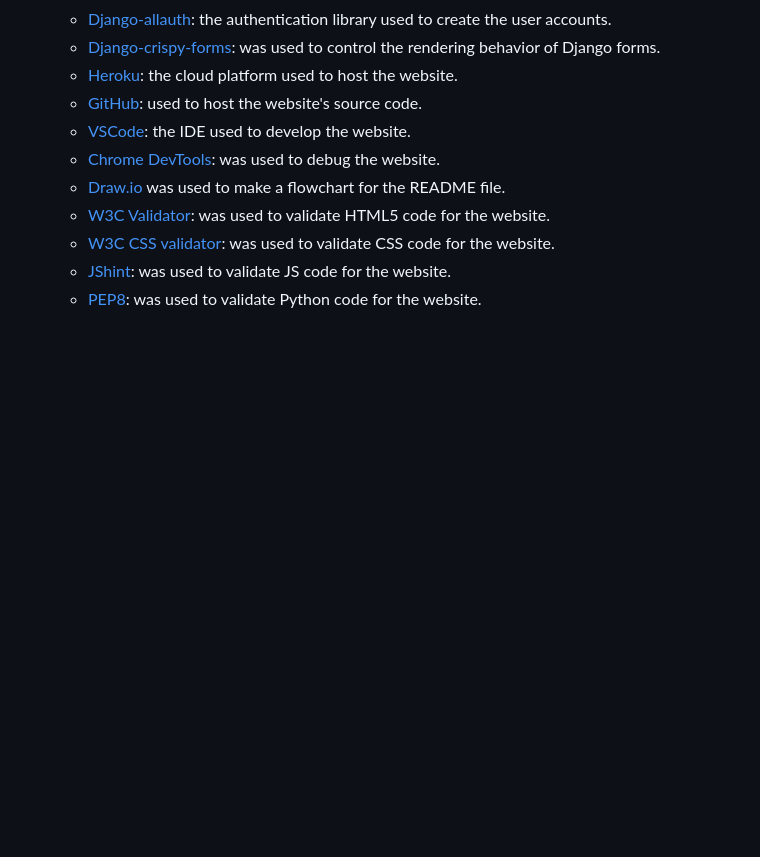
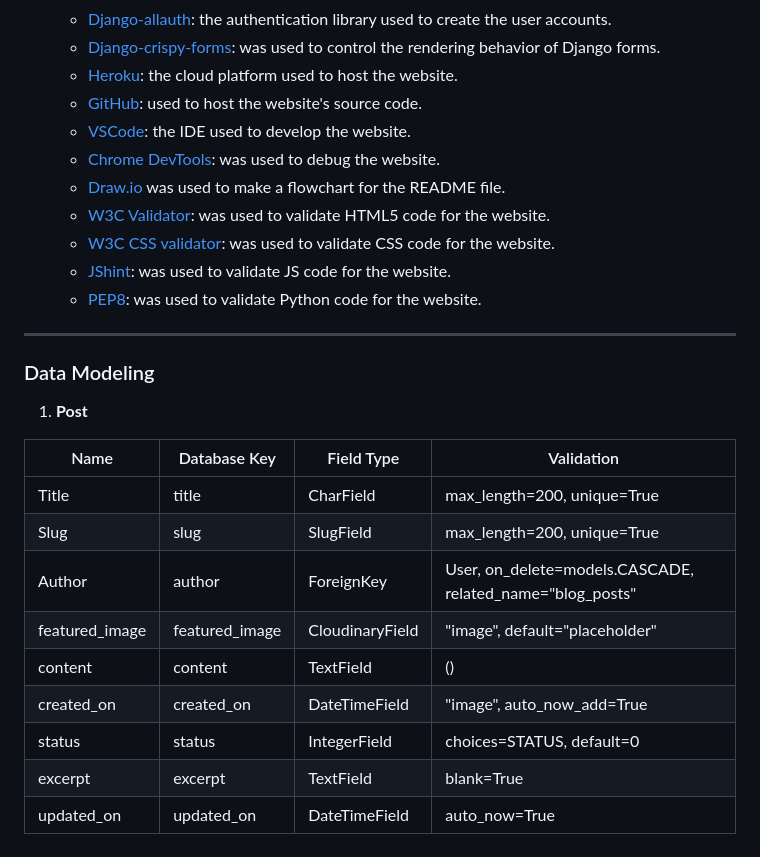
Before and after one commit to Jackevans47/f1-blog, a Markdown page: README.md, the part around the change. GitHub-like rendering; blank space fills up the shorter version.

Commit message:
Add data model for post

```diff
--- a/README.md
+++ b/README.md
@@ -126,3 +126,23 @@ The app was developed for anyone wanting to stay up to date with F1 news.
     + [W3C CSS validator](https://jigsaw.w3.org/css-validator/): was used to validate CSS code for the website.
     + [JShint](https://jshint.com/): was used to validate JS code for the website.
     + [PEP8](https://pep8.org/): was used to validate Python code for the website.
+
+---
+
+### Data Modeling
+
+1. **Post**
+
+
+
+| Name          | Database Key  | Field Type    | Validation |
+| ------------- | ------------- | ------------- | ---------- |
+| Title         | title         | CharField     |  max_length=200, unique=True  |
+| Slug          | slug          | SlugField     | max_length=200, unique=True   |
+| Author        | author        | ForeignKey    | User, on_delete=models.CASCADE, related_name="blog_posts"   |
+| featured_image| featured_image|CloudinaryField| "image", default="placeholder"   |
+| content       | content       | TextField     |     ()    |
+| created_on    | created_on    | DateTimeField | "image", auto_now_add=True|
+| status        | status        | IntegerField  | choices=STATUS, default=0  |
+| excerpt       | excerpt       | TextField     | blank=True  |
+| updated_on    | updated_on    | DateTimeField  | auto_now=True |
```
